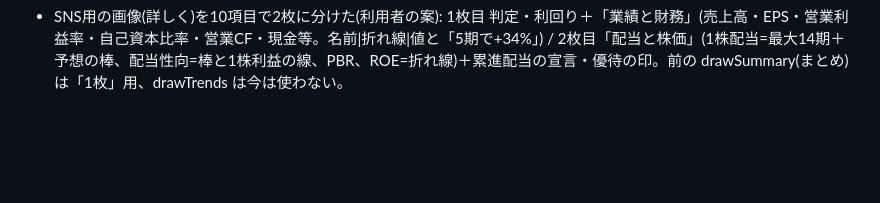
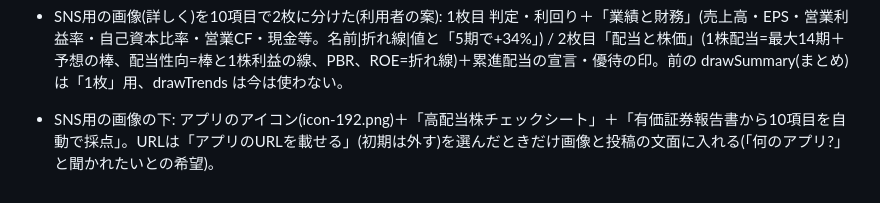
Before and after one commit to 82706991hiroto-ship-it/haito-dashboard, a Markdown page: NOTES.md, the part around the change. Drawn GitHub-style; blank space fills up the shorter version.

Commit message:
NOTES: SNS用の画像のアプリ名
Co-Authored-By: Claude Opus 5.5 <noreply@anthropic.com>
Claude-Session: https://claude.ai/code/session_018Cwz7eFEQ3f729vERPtSDq

```diff
--- a/NOTES.md
+++ b/NOTES.md
@@ -132,3 +132,4 @@ HAITO(`haito-dashboard`)と高配当株チェックシート(`ir-check`)の2つ
 - 2枚目も同じ考え方に: 配当性向の棒は薄い青1色(50%超のオレンジ・70%超の赤はやめた。注意の囲みで伝わる)、1株利益はグラフの青の線、総合・配当方針・優待の囲みは同じ薄い灰色で見出しだけ色。1株配当の棒(減配の赤・予想の薄い青)はそのまま。
 - SNS用の画像を作り直し(スタイリッシュに、との声で): 白地＋上に細い赤の帯、英字の小見出し HIGH DIVIDEND CHECK、銘柄名を大きく、判定は言葉(基準内/要確認/基準外N項目)と10項目の色の点、利回りは囲みなしの大きな数字を縦線で区切る、行は細線。1枚目: 配当・EPSの折れ線は出さない(2枚目にある)、総合・注意の文はやめた。2枚目: 配当方針は文を載せず「累進配当を宣言」などの印、優待は「株主優待あり 500株で年3,000円相当」の印。
 - SNS用の画像(詳しく)を10項目で2枚に分けた(利用者の案): 1枚目 判定・利回り＋「業績と財務」(売上高・EPS・営業利益率・自己資本比率・営業CF・現金等。名前|折れ線|値と「5期で+34%」) / 2枚目「配当と株価」(1株配当=最大14期＋予想の棒、配当性向=棒と1株利益の線、PBR、ROE=折れ線)＋累進配当の宣言・優待の印。前の drawSummary(まとめ)は「1枚」用、drawTrends は今は使わない。
+- SNS用の画像の下: アプリのアイコン(icon-192.png)＋「高配当株チェックシート」＋「有価証券報告書から10項目を自動で採点」。URLは「アプリのURLを載せる」(初期は外す)を選んだときだけ画像と投稿の文面に入れる(「何のアプリ?」と聞かれたいとの希望)。
```
